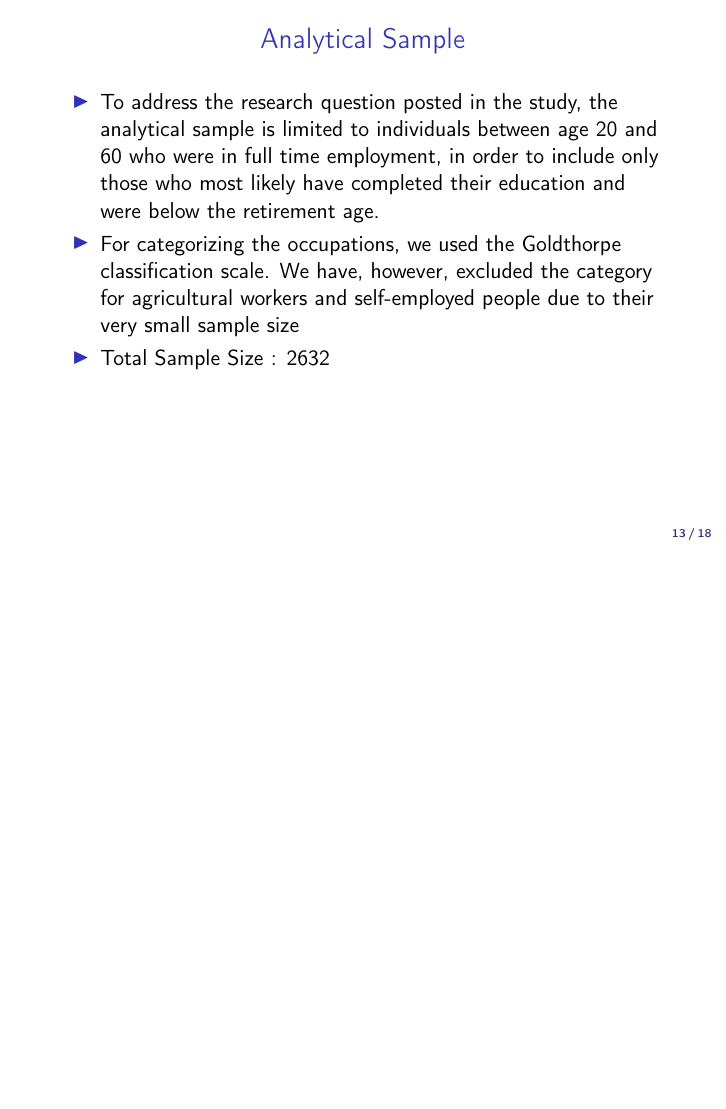
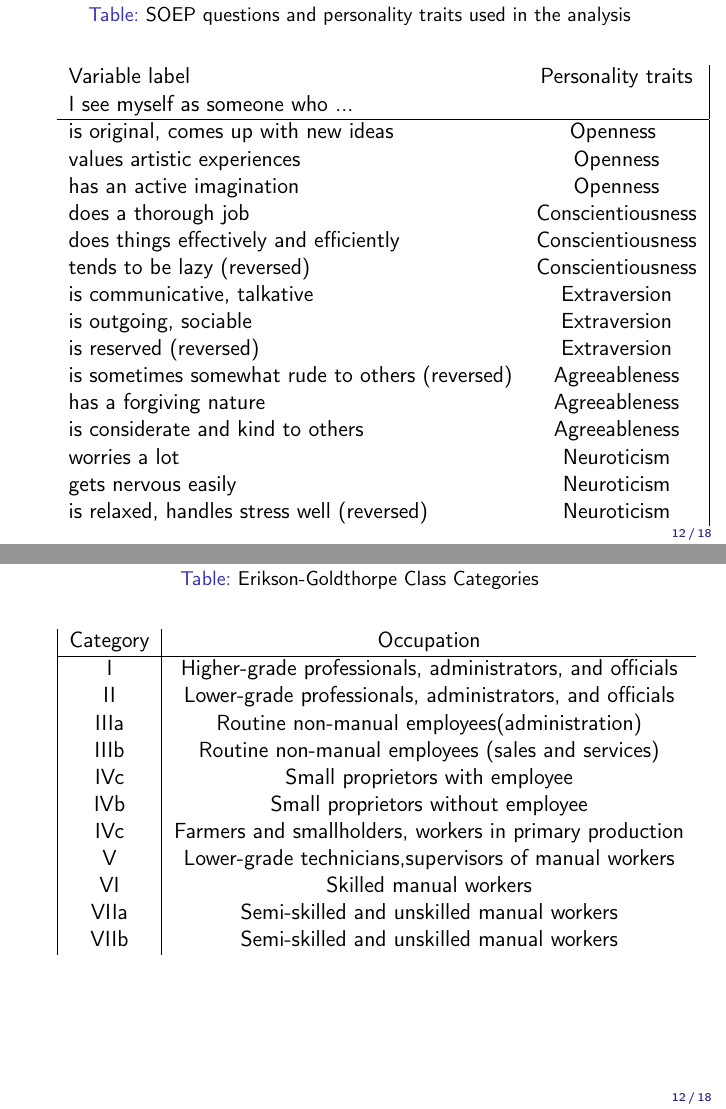
Before and after one commit to Poojabl26/Programming-Project, LaTeX slides (skills_and_wages/src/paper/research_pres_30min.tex): page 13 of 18 before the commit and pages 13 and 14 of 23 after it, the two joined at a grey line, the shorter picture padded with empty space. The pictures show the PDF file skills_and_wages/bld/src/paper/research_pres_30min.pdf that the author committed with the source.

Commit message:
Edited pres tex, get skill py, built and installed

```diff
--- a/skills_and_wages/src/paper/research_pres_30min.tex
+++ b/skills_and_wages/src/paper/research_pres_30min.tex
@@ -251,3 +251,61 @@ assigned before it was transformed to a logarithmic scale.
 	\end{itemize}
 \end{frame}
 
+\begin{table}
+	\caption{SOEP questions and personality traits used in the analysis }
+	\begin{tabular}{l c |  c }
+ 		Variable label    & Personality traits \\
+ 		I see myself as someone who ...&\\
+ 		\hline
+ 		is original, comes up with new ideas  &Openness \ \\
+ 		values artistic experiences&Openness \\
+ 		has an active imagination&Openness\\
+
+ 		does a thorough job&   Conscientiousness \\
+ 		does things effectively and efficiently &Conscientiousness \\
+ 		tends to be lazy (reversed) &Conscientiousness   \\
+
+ 		is communicative, talkative&   Extraversion \\
+	 	is outgoing, sociable& Extraversion \\
+ 		is reserved (reversed)& Extraversion \\
+
+ 		is sometimes somewhat rude to others (reversed)&Agreeableness\\
+ 		has a forgiving nature&Agreeableness \\
+ 		is considerate and kind to others&Agreeableness \\
+
+ 		worries a lot&Neuroticism\\
+ 		gets nervous easily&Neuroticism \\
+ 		is relaxed, handles stress well (reversed)& Neuroticism\\
+
+	\end{tabular}
+\end{table}
+
+\begin{table}
+	\caption{Erikson-Goldthorpe Class Categories }
+	\begin{tabular}{| c | c }
+ 	Category&Occupation   \\
+ 	\hline
+	 I &Higher-grade professionals, administrators, and officials\\
+
+ 	II &Lower-grade professionals, administrators, and officials \\
+
+	 IIIa &Routine non-manual employees(administration)\\
+
+ 	IIIb& Routine non-manual employees (sales and services) \\
+
+	IVc &Small proprietors with employee \\
+
+	 IVb &Small proprietors without employee  \\
+
+	IVc& Farmers and smallholders, workers in primary production\\
+
+	V& Lower-grade technicians,supervisors of manual workers\\
+
+	VI& Skilled manual workers\\
+
+	VIIa&Semi-skilled and unskilled manual workers  \\
+
+	VIIb&Semi-skilled and unskilled manual workers \\
+
+	\end{tabular}
+\end{table}
```
Also changed, not shown: skills_and_wages/bld/src/documentation/latex/project_documentation.tex (+1 -1 lines), skills_and_wages/bld/src/documentation/latexpdf/project_documentation.tex (+1 -1 lines), skills_and_wages/bld/out/figures/schelling_baseline.png (deleted), skills_and_wages/bld/out/figures/schelling_max_moves_2.png (deleted), skills_and_wages/bld/src/documentation/latexpdf/project_documentation.pdf, skills_and_wages/bld/src/paper/research_pres_30min.pdf, skills_and_wages/project_documentation.pdf, skills_and_wages/research_pres_30min.pdf, skills_and_wages/src/paper/research_pres_30min.tex (25 more changed lines), 2 other files.
